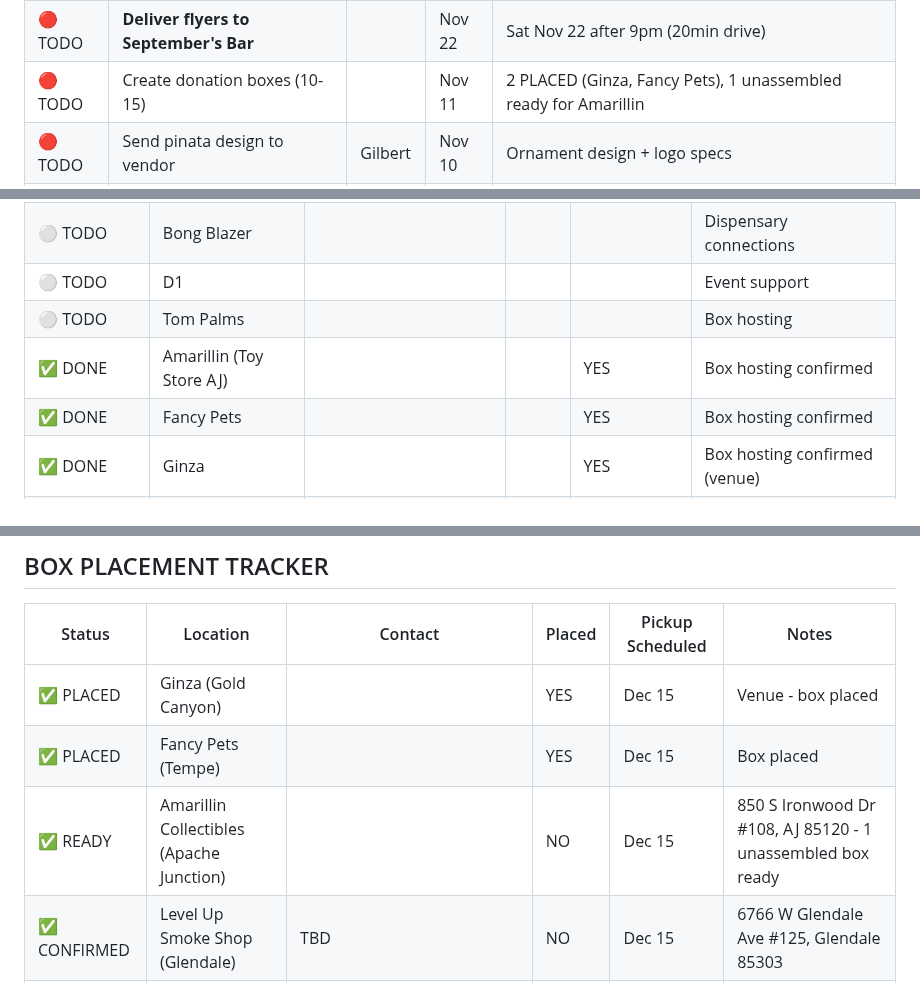
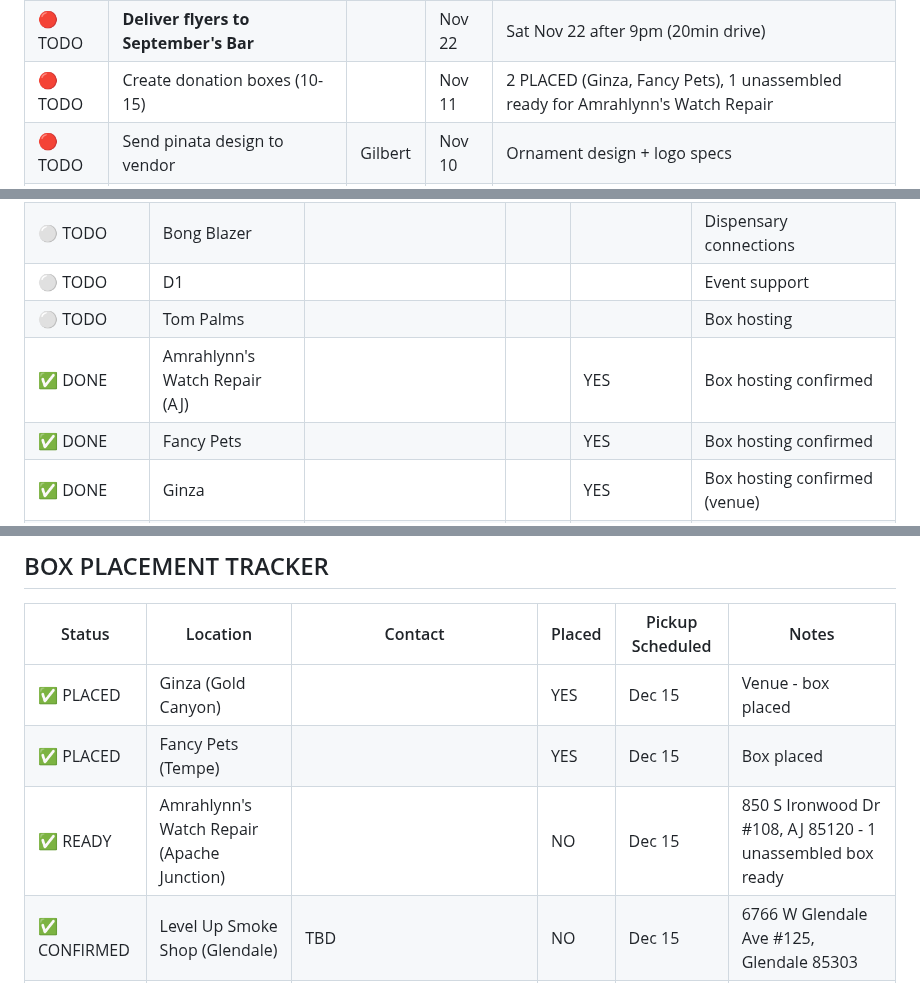
Before and after one commit to arealicehole/kk6, a Markdown page: TASK_TRACKER.md, 3 parts joined by grey strips. GitHub-like rendering.

```diff
--- a/TASK_TRACKER.md
+++ b/TASK_TRACKER.md
@@ -22,7 +22,7 @@
 | ✅ DONE | **Attend Cinnamon Event with flyers** | | Nov 21 | ✅ Same as Nirvana event, didn't attend |
 | ✅ DONE | **Attend Nirvana Event with flyers** | | Nov 21 | ✅ Same event, didn't attend |
 | 🔴 TODO | **Deliver flyers to September's Bar** | | Nov 22 | Sat Nov 22 after 9pm (20min drive) |
-| 🔴 TODO | Create donation boxes (10-15) | | Nov 11 | 2 PLACED (Ginza, Fancy Pets), 1 unassembled ready for Amarillin |
+| 🔴 TODO | Create donation boxes (10-15) | | Nov 11 | 2 PLACED (Ginza, Fancy Pets), 1 unassembled ready for Amrahlynn's Watch Repair |
 | 🔴 TODO | Send pinata design to vendor | Gilbert | Nov 10 | Ornament design + logo specs |
 | 🔴 TODO | **Facebook Event/Group 3-Hour Quick Start** | Team | Nov 22 | Using OPTION C (Event Page + existing groups, NOT creating new Group) |
 
@@ -332,7 +332,7 @@
 | ⚪ TODO | Bong Blazer | | | | Dispensary connections |
 | ⚪ TODO | D1 | | | | Event support |
 | ⚪ TODO | Tom Palms | | | | Box hosting |
-| ✅ DONE | Amarillin (Toy Store AJ) | | | YES | Box hosting confirmed |
+| ✅ DONE | Amrahlynn's Watch Repair (AJ) | | | YES | Box hosting confirmed |
 | ✅ DONE | Fancy Pets | | | YES | Box hosting confirmed |
 | ✅ DONE | Ginza | | | YES | Box hosting confirmed (venue) |
 | ✅ DONE | Hetti Supply AZ | hettisupply@gmail.com | Nov 21 | YES | ✅ Box hosting + dab bar vendor at event - Need location details |
@@ -352,7 +352,7 @@
 |--------|----------|---------|--------|------------------|-------|
 | ✅ PLACED | Ginza (Gold Canyon) | | YES | Dec 15 | Venue - box placed |
 | ✅ PLACED | Fancy Pets (Tempe) | | YES | Dec 15 | Box placed |
-| ✅ READY | Amarillin Collectibles (Apache Junction) | | NO | Dec 15 | 850 S Ironwood Dr #108, AJ 85120 - 1 unassembled box ready |
+| ✅ READY | Amrahlynn's Watch Repair (Apache Junction) | | NO | Dec 15 | 850 S Ironwood Dr #108, AJ 85120 - 1 unassembled box ready |
 | ✅ CONFIRMED | Level Up Smoke Shop (Glendale) | TBD | NO | Dec 15 | 6766 W Glendale Ave #125, Glendale 85303 |
 | ⚪ TODO | Tom Palms | | | | Likely yes |
 | ⚪ TODO | Arizona Organix | Camielle@arizonaorganix.org | | | Pending outreach |
```
Also changed, not shown: WORKING_NOTES.md (+3 -3 lines).
